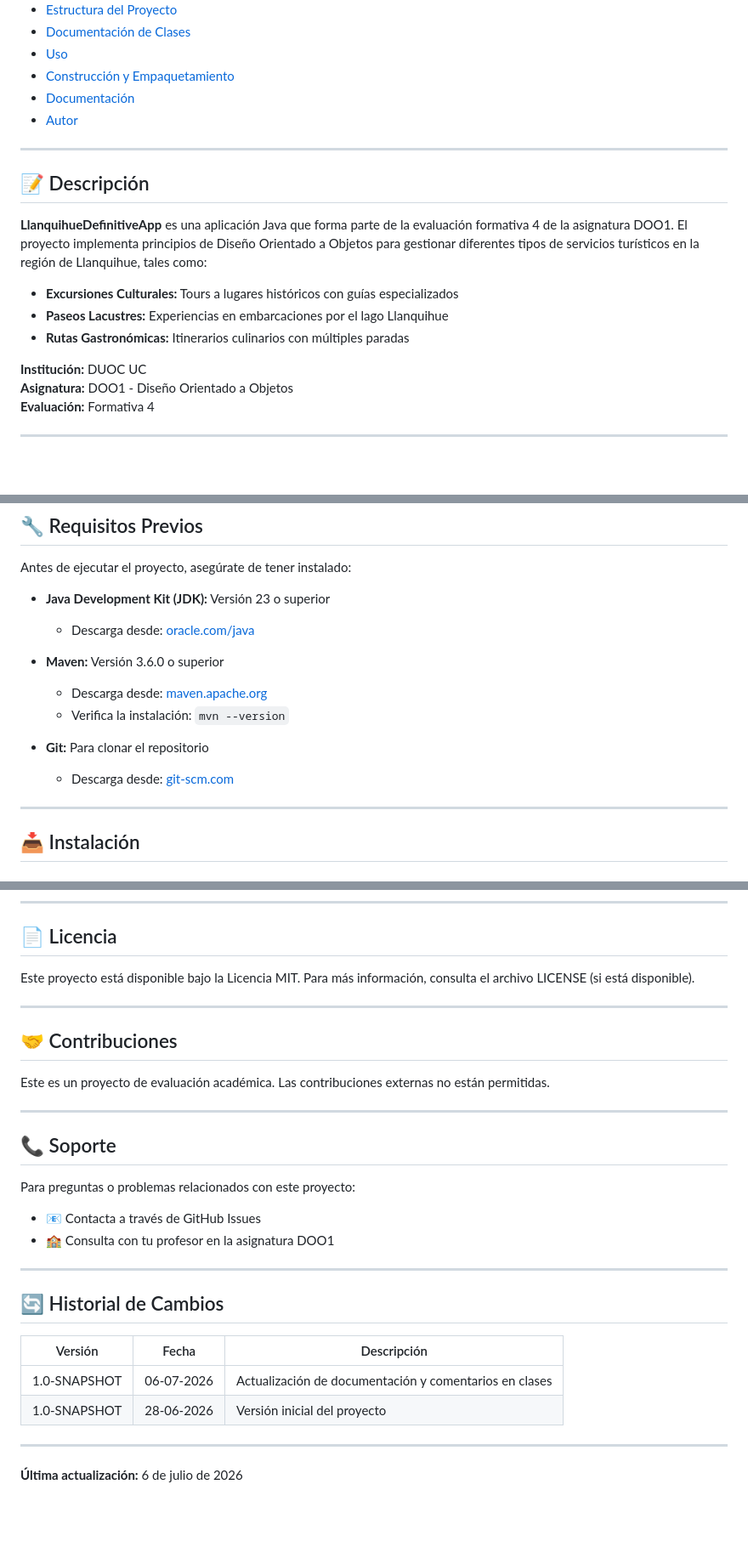
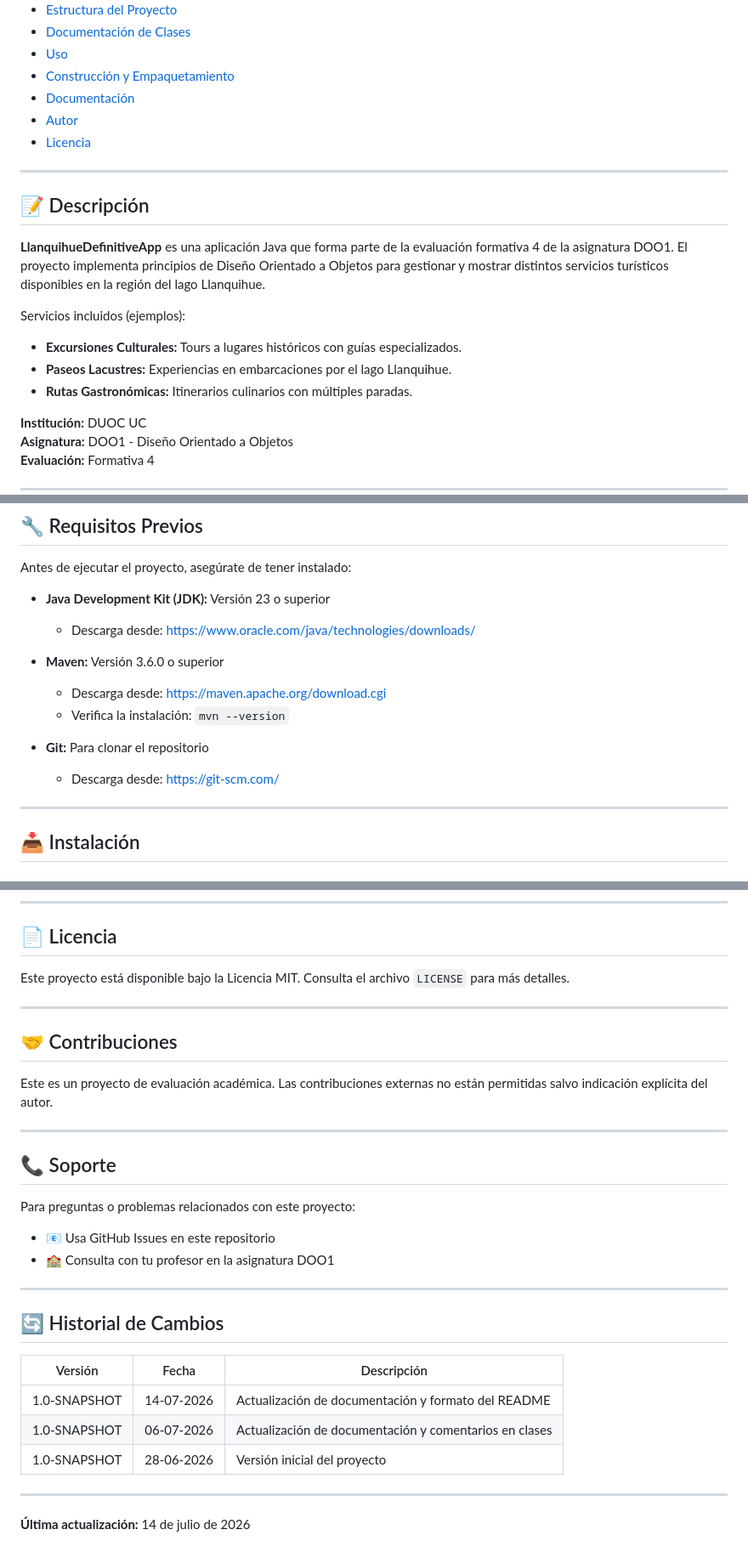
Before and after one commit to NicoC-XXVIII/LlanquihueDefinitiveApp, a Markdown page: README.md, 3 parts joined by grey strips. Shown at 85% size. Rendered like a GitHub page; blank space fills up the shorter version.

Commit message:
Actualizar README.md: mejorar redacción, estructura y fecha

```diff
--- a/README.md
+++ b/README.md
@@ -20,16 +20,19 @@ Aplicación Java profesional desarrollada como evaluación formativa en la asign
 - [Construcción y Empaquetamiento](#construcción-y-empaquetamiento)
 - [Documentación](#documentación)
 - [Autor](#autor)
+- [Licencia](#licencia)
 
 ---
 
 ## 📝 Descripción
 
-**LlanquihueDefinitiveApp** es una aplicación Java que forma parte de la evaluación formativa 4 de la asignatura DOO1. El proyecto implementa principios de Diseño Orientado a Objetos para gestionar diferentes tipos de servicios turísticos en la región de Llanquihue, tales como:
+**LlanquihueDefinitiveApp** es una aplicación Java que forma parte de la evaluación formativa 4 de la asignatura DOO1. El proyecto implementa principios de Diseño Orientado a Objetos para gestionar y mostrar distintos servicios turísticos disponibles en la región del lago Llanquihue.
 
-- **Excursiones Culturales:** Tours a lugares históricos con guías especializados
-- **Paseos Lacustres:** Experiencias en embarcaciones por el lago Llanquihue
-- **Rutas Gastronómicas:** Itinerarios culinarios con múltiples paradas
+Servicios incluidos (ejemplos):
+
+- **Excursiones Culturales:** Tours a lugares históricos con guías especializados.
+- **Paseos Lacustres:** Experiencias en embarcaciones por el lago Llanquihue.
+- **Rutas Gastronómicas:** Itinerarios culinarios con múltiples paradas.
 
 **Institución:** DUOC UC
 **Asignatura:** DOO1 - Diseño Orientado a Objetos
@@ -55,14 +58,14 @@ Aplicación Java profesional desarrollada como evaluación formativa en la asign
 Antes de ejecutar el proyecto, asegúrate de tener instalado:
 
 - **Java Development Kit (JDK):** Versión 23 o superior
-  - Descarga desde: [oracle.com/java](https://www.oracle.com/java/technologies/downloads/)
+  - Descarga desde: https://www.oracle.com/java/technologies/downloads/
 
 - **Maven:** Versión 3.6.0 o superior
-  - Descarga desde: [maven.apache.org](https://maven.apache.org/download.cgi)
+  - Descarga desde: https://maven.apache.org/download.cgi
   - Verifica la instalación: `mvn --version`
 
 - **Git:** Para clonar el repositorio
-  - Descarga desde: [git-scm.com](https://git-scm.com/)
+  - Descarga desde: https://git-scm.com/
 
 ---
 
@@ -291,13 +295,13 @@ El proyecto sigue las convenciones estándar de Java:
 
 ## 📄 Licencia
 
-Este proyecto está disponible bajo la Licencia MIT. Para más información, consulta el archivo LICENSE (si está disponible).
+Este proyecto está disponible bajo la Licencia MIT. Consulta el archivo `LICENSE` para más detalles.
 
 ---
 
 ## 🤝 Contribuciones
 
-Este es un proyecto de evaluación académica. Las contribuciones externas no están permitidas.
+Este es un proyecto de evaluación académica. Las contribuciones externas no están permitidas salvo indicación explícita del autor.
 
 ---
 
@@ -305,7 +309,7 @@ Este es un proyecto de evaluación académica. Las contribuciones externas no es
 
 Para preguntas o problemas relacionados con este proyecto:
 
-- 📧 Contacta a través de GitHub Issues
+- 📧 Usa GitHub Issues en este repositorio
 - 🏫 Consulta con tu profesor en la asignatura DOO1
 
 ---
@@ -314,9 +318,10 @@ Para preguntas o problemas relacionados con este proyecto:
 
 | Versión | Fecha | Descripción |
 |---------|-------|-------------|
-| 1.0-SNAPSHOT | 06-07-2026 | Actualización de documentación y comentarios en clases |
-| 1.0-SNAPSHOT | 28-06-2026 | Versión inicial del proyecto |
+| 1.0-SNAPSHOT | 14-07-2026 | Actualización de documentación y formato del README
+| 1.0-SNAPSHOT | 06-07-2026 | Actualización de documentación y comentarios en clases
+| 1.0-SNAPSHOT | 28-06-2026 | Versión inicial del proyecto
 
 ---
 
-**Última actualización:** 6 de julio de 2026
+**Última actualización:** 14 de julio de 2026
```
Also changed, not shown: other parts of README.md (+3 -2 lines).
